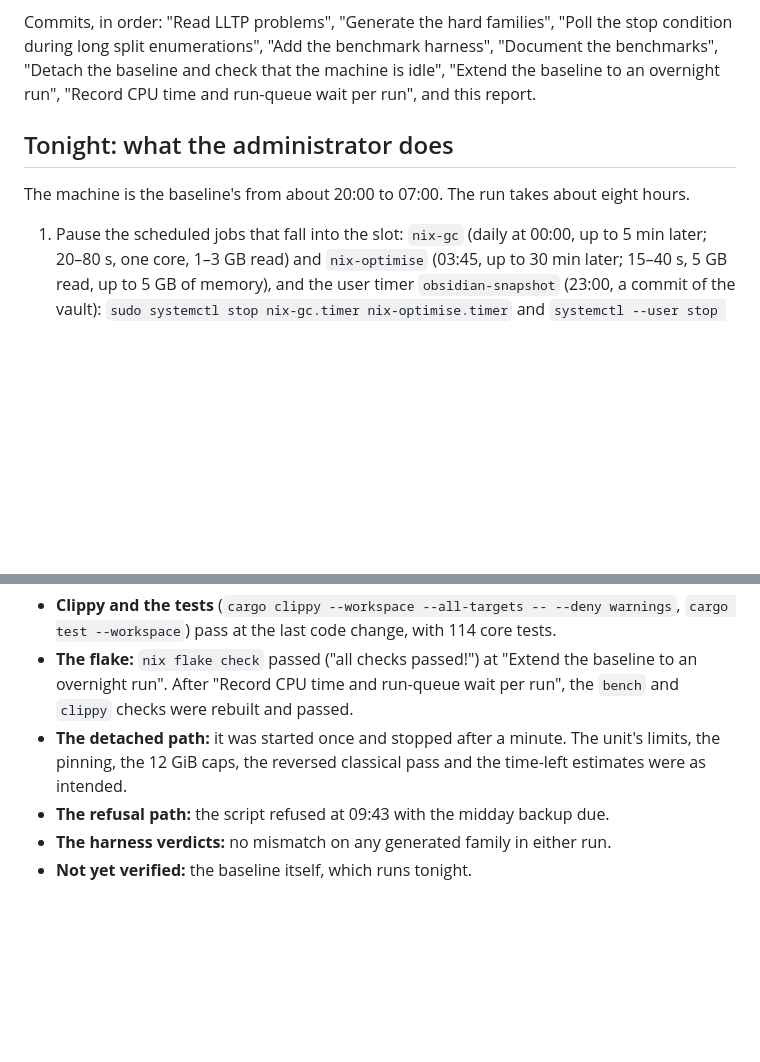
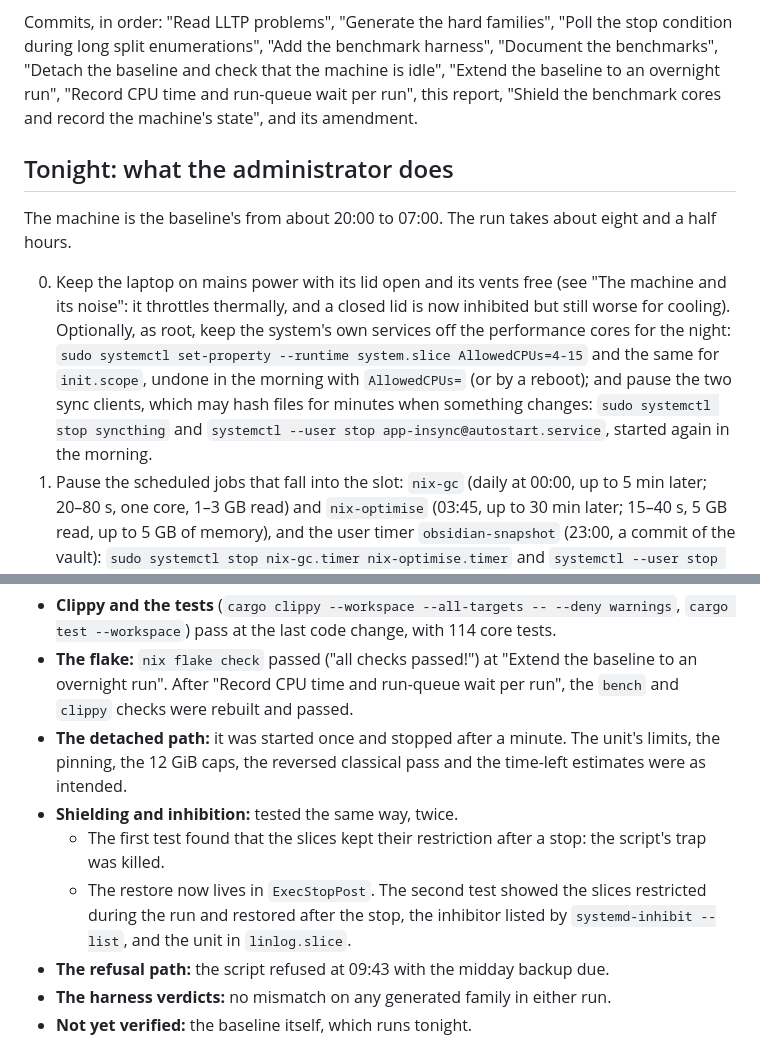
Before and after one commit to flgrubm/linlog, a Markdown page: plan/reports/14-benchmarks.md, 2 parts joined by grey strips. Rendered like a GitHub page; blank space fills up the shorter version.

Commit message:
Report the machine's noise and how the baseline guards against it

```diff
--- a/plan/reports/14-benchmarks.md
+++ b/plan/reports/14-benchmarks.md
@@ -52,13 +52,24 @@ Commits, in order: "Read LLTP problems", "Generate the hard families",
 "Poll the stop condition during long split enumerations", "Add the
 benchmark harness", "Document the benchmarks", "Detach the baseline and
 check that the machine is idle", "Extend the baseline to an overnight
-run", "Record CPU time and run-queue wait per run", and this report.
+run", "Record CPU time and run-queue wait per run", this report, "Shield
+the benchmark cores and record the machine's state", and its amendment.
 
 ## Tonight: what the administrator does
 
 The machine is the baseline's from about 20:00 to 07:00. The run takes
-about eight hours.
+about eight and a half hours.
 
+0. Keep the laptop on mains power with its lid open and its vents free
+   (see "The machine and its noise": it throttles thermally, and a closed
+   lid is now inhibited but still worse for cooling). Optionally, as root,
+   keep the system's own services off the performance cores for the
+   night: `sudo systemctl set-property --runtime system.slice
+   AllowedCPUs=4-15` and the same for `init.scope`, undone in the morning
+   with `AllowedCPUs=` (or by a reboot); and pause the two sync clients,
+   which may hash files for minutes when something changes: `sudo
+   systemctl stop syncthing` and `systemctl --user stop
+   app-insync@autostart.service`, started again in the morning.
 1. Pause the scheduled jobs that fall into the slot: `nix-gc` (daily at
    00:00, up to 5 min later; 20–80 s, one core, 1–3 GB read) and
    `nix-optimise` (03:45, up to 30 min later; 15–40 s, 5 GB read, up to
@@ -425,6 +511,13 @@ A fresh-context reviewer, in two rounds:
 - **The detached path:** it was started once and stopped after a minute.
   The unit's limits, the pinning, the 12 GiB caps, the reversed classical
   pass and the time-left estimates were as intended.
+- **Shielding and inhibition:** tested the same way, twice.
+  - The first test found that the slices kept their restriction after a
+    stop: the script's trap was killed.
+  - The restore now lives in `ExecStopPost`. The second test showed the
+    slices restricted during the run and restored after the stop, the
+    inhibitor listed by `systemd-inhibit --list`, and the unit in
+    `linlog.slice`.
 - **The refusal path:** the script refused at 09:43 with the midday
   backup due.
 - **The harness verdicts:** no mismatch on any generated family in either
```
Also changed, not shown: other parts of plan/reports/14-benchmarks.md (+76 -1 lines).
